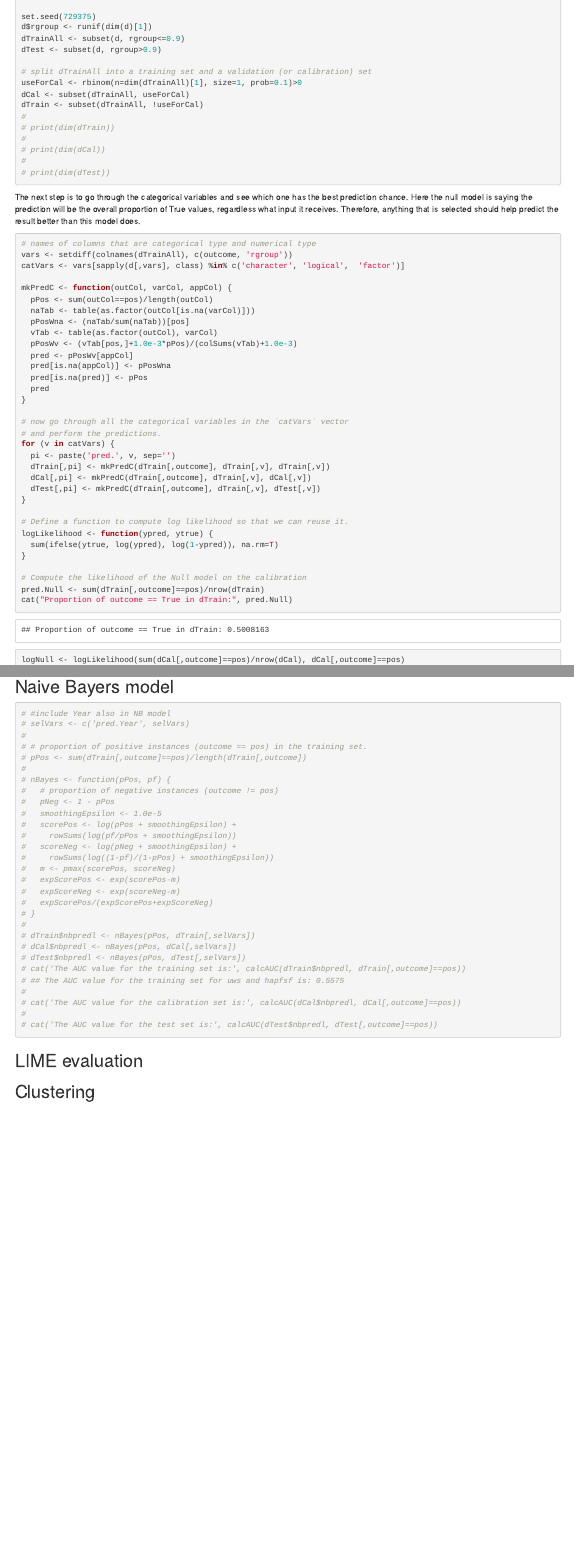
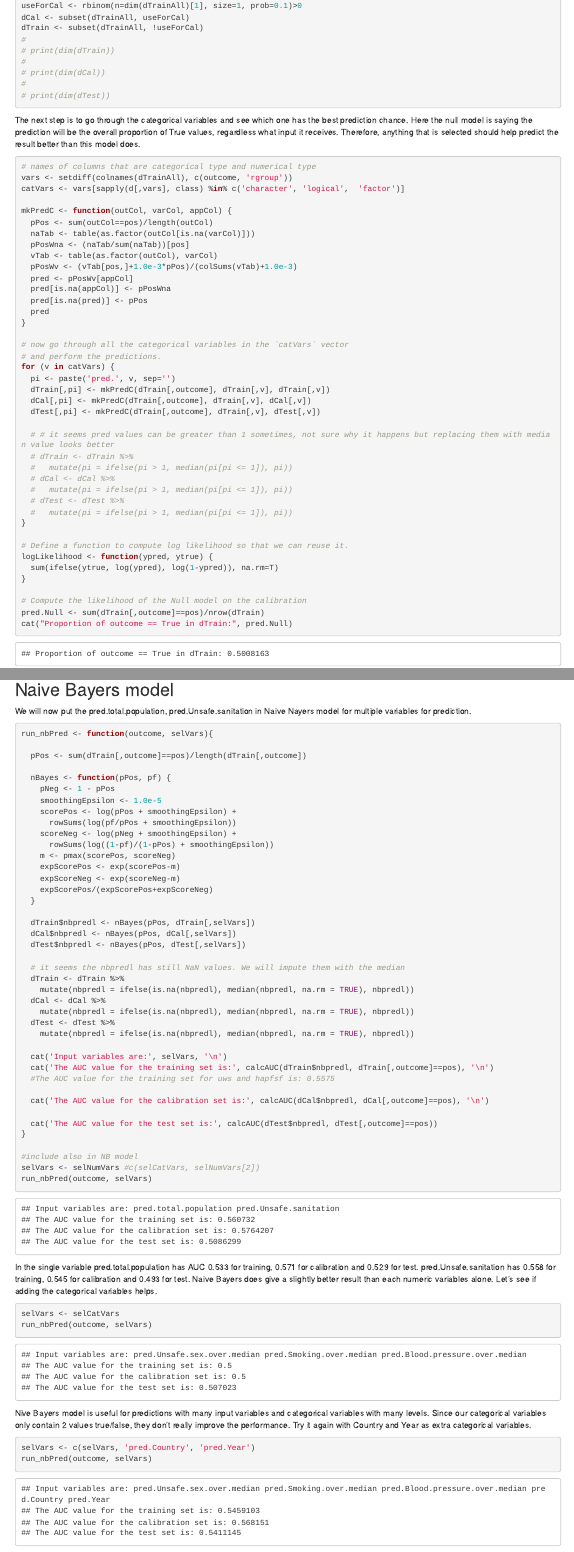
Before and after one commit to danielxu1987/EDAProject, an R Markdown document (Project.Rmd): the page in a window 1100 px wide, from 9330 px down, and a second part further down, joined at a grey line. The pictures show the output file Project.html that the author committed with the source, opened offline.

Commit message:
Got the Naive Bayers model working for catVars, numVars and all cat/num vars also year and country together.

````diff
--- a/Project.Rmd
+++ b/Project.Rmd
@@ -340,6 +340,14 @@ for (v in catVars) {
   dTrain[,pi] <- mkPredC(dTrain[,outcome], dTrain[,v], dTrain[,v])
   dCal[,pi] <- mkPredC(dTrain[,outcome], dTrain[,v], dCal[,v])
   dTest[,pi] <- mkPredC(dTrain[,outcome], dTrain[,v], dTest[,v])
+
+  # # it seems pred values can be greater than 1 sometimes, not sure why it happens but replacing them with median value looks better
+  # dTrain <- dTrain %>%
+  #   mutate(pi = ifelse(pi > 1, median(pi[pi <= 1]), pi))
+  # dCal <- dCal %>%
+  #   mutate(pi = ifelse(pi > 1, median(pi[pi <= 1]), pi))
+  # dTest <- dTest %>%
+  #   mutate(pi = ifelse(pi > 1, median(pi[pi <= 1]), pi))
 }
 
 # Define a function to compute log likelihood so that we can reuse it.
@@ -525,3 +538,4 @@ plot_roc(dCal$pred.Unsafe.sanitation, dCal[,outcome], colour_id=4, overlaid=T) #
 
 ## Naive Bayers model
 
+We will now put the `r selNumVars` in Naive Nayers model for multiple variables for prediction.
@@ -529,30 +542,58 @@ plot_roc(dCal$pred.Unsafe.sanitation, dCal[,outcome], colour_id=4, overlaid=T) #
 
-# #include Year also in NB model
-# selVars <- c('pred.Year', selVars)
-#
-# # proportion of positive instances (outcome == pos) in the training set.
-# pPos <- sum(dTrain[,outcome]==pos)/length(dTrain[,outcome])
-#
-# nBayes <- function(pPos, pf) {
-#   # proportion of negative instances (outcome != pos)
-#   pNeg <- 1 - pPos
-#   smoothingEpsilon <- 1.0e-5
-#   scorePos <- log(pPos + smoothingEpsilon) +
-#     rowSums(log(pf/pPos + smoothingEpsilon))
-#   scoreNeg <- log(pNeg + smoothingEpsilon) +
-#     rowSums(log((1-pf)/(1-pPos) + smoothingEpsilon))
-#   m <- pmax(scorePos, scoreNeg)
-#   expScorePos <- exp(scorePos-m)
-#   expScoreNeg <- exp(scoreNeg-m)
-#   expScorePos/(expScorePos+expScoreNeg)
-# }
-#
-# dTrain$nbpredl <- nBayes(pPos, dTrain[,selVars])
-# dCal$nbpredl <- nBayes(pPos, dCal[,selVars])
-# dTest$nbpredl <- nBayes(pPos, dTest[,selVars])
-# cat('The AUC value for the training set is:', calcAUC(dTrain$nbpredl, dTrain[,outcome]==pos))
-# ## The AUC value for the training set for uws and hapfsf is: 0.5575
-#
-# cat('The AUC value for the calibration set is:', calcAUC(dCal$nbpredl, dCal[,outcome]==pos))
-#
-# cat('The AUC value for the test set is:', calcAUC(dTest$nbpredl, dTest[,outcome]==pos))
+```{r run_nb_numvars, echo=TRUE, warning=FALSE}
+
+run_nbPred <- function(outcome, selVars){
+
+  pPos <- sum(dTrain[,outcome]==pos)/length(dTrain[,outcome])
+
+  nBayes <- function(pPos, pf) {
+    pNeg <- 1 - pPos
+    smoothingEpsilon <- 1.0e-5
+    scorePos <- log(pPos + smoothingEpsilon) +
+      rowSums(log(pf/pPos + smoothingEpsilon))
+    scoreNeg <- log(pNeg + smoothingEpsilon) +
+      rowSums(log((1-pf)/(1-pPos) + smoothingEpsilon))
+    m <- pmax(scorePos, scoreNeg)
+    expScorePos <- exp(scorePos-m)
+    expScoreNeg <- exp(scoreNeg-m)
+    expScorePos/(expScorePos+expScoreNeg)
+  }
+
+  dTrain$nbpredl <- nBayes(pPos, dTrain[,selVars])
+  dCal$nbpredl <- nBayes(pPos, dCal[,selVars])
+  dTest$nbpredl <- nBayes(pPos, dTest[,selVars])
+
+  # it seems the nbpredl has still NaN values. We will impute them with the median
+  dTrain <- dTrain %>%
+    mutate(nbpredl = ifelse(is.na(nbpredl), median(nbpredl, na.rm = TRUE), nbpredl))
+  dCal <- dCal %>%
+    mutate(nbpredl = ifelse(is.na(nbpredl), median(nbpredl, na.rm = TRUE), nbpredl))
+  dTest <- dTest %>%
+    mutate(nbpredl = ifelse(is.na(nbpredl), median(nbpredl, na.rm = TRUE), nbpredl))
+
+  cat('Input variables are:', selVars, '\n')
+  cat('The AUC value for the training set is:', calcAUC(dTrain$nbpredl, dTrain[,outcome]==pos), '\n')
+  #The AUC value for the training set for uws and hapfsf is: 0.5575
+
+  cat('The AUC value for the calibration set is:', calcAUC(dCal$nbpredl, dCal[,outcome]==pos), '\n')
+
+  cat('The AUC value for the test set is:', calcAUC(dTest$nbpredl, dTest[,outcome]==pos))
+}
+
+#include also in NB model
+selVars <- selNumVars #c(selCatVars, selNumVars[2])
+run_nbPred(outcome, selVars)
+
+```
+In the single variable `r selNumVars[1]` has AUC 0.533 for training, 0.571 for calibration and 0.529 for test. `r selNumVars[2]` has 0.558 for training, 0.545 for calibration and 0.493 for test. Naive Bayers does give a slightly better result than each numeric variables alone. Let's see if adding the categorical variables helps.
+
+```{r run_nb_catvars, echo=TRUE, warning=FALSE}
+selVars <- selCatVars
+run_nbPred(outcome, selVars)
+```
+
+Nive Bayers model is useful for predictions with many input variables and categorical variables with many levels. Since our categorical variables only contain 2 values true/false, they don't really improve the performance. Try it again with Country and Year as extra categorical variables.
+
+```{r run_nb_all_catvars, echo=TRUE, warning=FALSE}
+selVars <- c(selVars, 'pred.Country', 'pred.Year')
+run_nbPred(outcome, selVars)
````
Also changed, not shown: Project.html, Project.Rmd (57 more changed lines).
